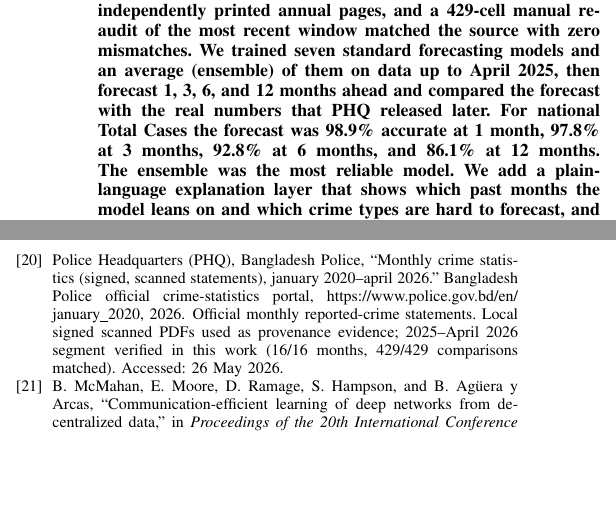
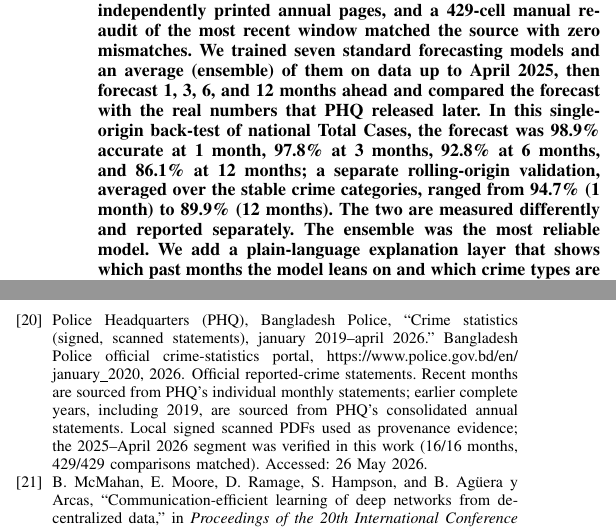
Before and after one commit to pro-ifaz/Conference, a LaTeX paper (ieee_paper/main.tex, which reads ieee_paper/references.bib): two parts of the columns of pages 1 and 7 of 7, joined at a grey line, cut so that both start at the same text, the shorter picture padded with empty space. Compiled offline with pdfLaTeX; a missing font is replaced by an installed copy or a similar font; a LaTeX package or settings file that is missing is left out.

Commit message:
updated json and others

```diff
--- a/ieee_paper/main.tex
+++ b/ieee_paper/main.tex
@@ -55,8 +55,10 @@ pages, and a 429-cell manual re-audit of the most recent window matched the sour
 mismatches.
 We trained seven standard forecasting models and an average (ensemble) of them on data up to
 April 2025, then forecast 1, 3, 6, and 12 months ahead and compared the forecast with the real
-numbers that PHQ released later. For national Total Cases the forecast was 98.9\% accurate at 1
-month, 97.8\% at 3 months, 92.8\% at 6 months, and 86.1\% at 12 months. The ensemble was the most reliable model.
+numbers that PHQ released later. In this single-origin back-test of national Total Cases, the forecast was 98.9\% accurate at 1
+month, 97.8\% at 3 months, 92.8\% at 6 months, and 86.1\% at 12 months; a separate rolling-origin
+validation, averaged over the stable crime categories, ranged from 94.7\% (1 month) to 89.9\%
+(12 months). The two are measured differently and reported separately. The ensemble was the most reliable model.
 We add a plain-language explanation layer that shows which past months the model leans on and
 which crime types are hard to forecast, and we ship a working monitoring application that
 ingests each new month, re-checks the previous forecast, and updates the models. A Transformer
--- a/ieee_paper/references.bib
+++ b/ieee_paper/references.bib
@@ -3,13 +3,15 @@
 
 @misc{phq_source,
   author       = {{Police Headquarters (PHQ), Bangladesh Police}},
-  title        = {Monthly Crime Statistics (signed, scanned statements), January 2020--April 2026},
+  title        = {Crime Statistics (signed, scanned statements), January 2019--April 2026},
   year         = {2026},
   howpublished = {Bangladesh Police official crime-statistics portal,
                   \url{https://www.police.gov.bd/en/january_2020}},
-  note         = {Official monthly reported-crime statements. Local signed scanned PDFs used as
-                  provenance evidence; 2025--April 2026 segment verified in this work (16/16 months,
-                  429/429 comparisons matched). Accessed: 26 May 2026}
+  note         = {Official reported-crime statements. Recent months are sourced from PHQ's
+                  individual monthly statements; earlier complete years, including 2019, are sourced
+                  from PHQ's consolidated annual statements. Local signed scanned PDFs used as
+                  provenance evidence; the 2025--April 2026 segment was verified in this work
+                  (16/16 months, 429/429 comparisons matched). Accessed: 26 May 2026}
 }
 
 @misc{dataset_repo,
```
Also changed, not shown: ieee_paper/main.bbl, ieee_paper/main.pdf, 1 other file.
